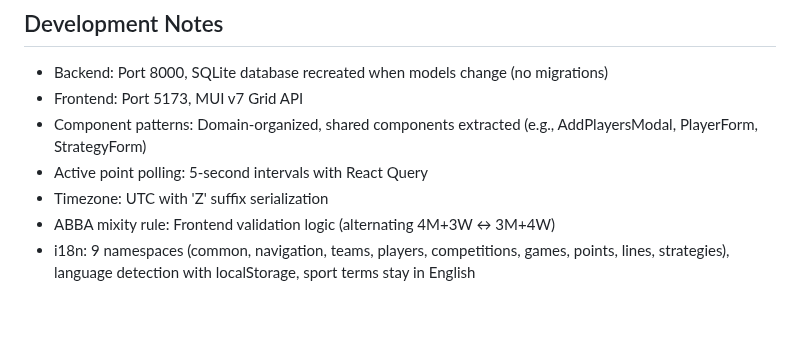
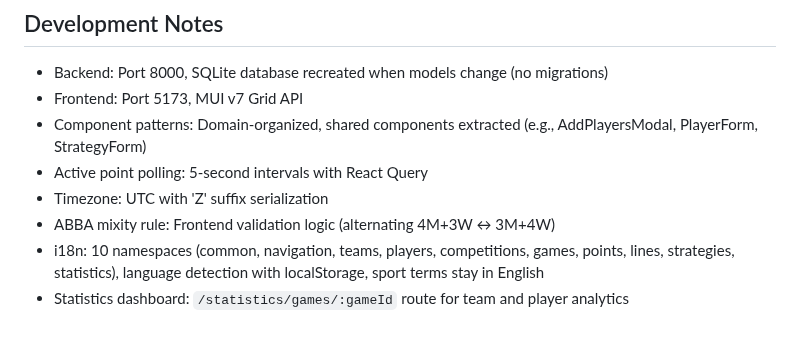
Before and after one commit to alachambre/ultimate-frisbee-stats, a Markdown page: CLAUDE.md, the part around one of its changes. Rendered like a GitHub page.

```diff
--- a/CLAUDE.md
+++ b/CLAUDE.md
@@ -206,4 +207,5 @@ npm run build                       # Production build
 - Active point polling: 5-second intervals with React Query
 - Timezone: UTC with 'Z' suffix serialization
 - ABBA mixity rule: Frontend validation logic (alternating 4M+3W ↔ 3M+4W)
-- i18n: 9 namespaces (common, navigation, teams, players, competitions, games, points, lines, strategies), language detection with localStorage, sport terms stay in English
+- i18n: 10 namespaces (common, navigation, teams, players, competitions, games, points, lines, strategies, statistics), language detection with localStorage, sport terms stay in English
+- Statistics dashboard: `/statistics/games/:gameId` route for team and player analytics
```
Also changed, not shown: other parts of CLAUDE.md (+13 -12 lines), STATISTICS_PLAN.md (+27 -21 lines).
